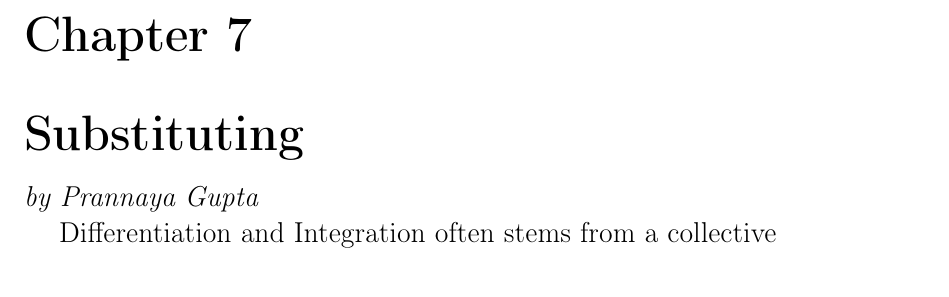
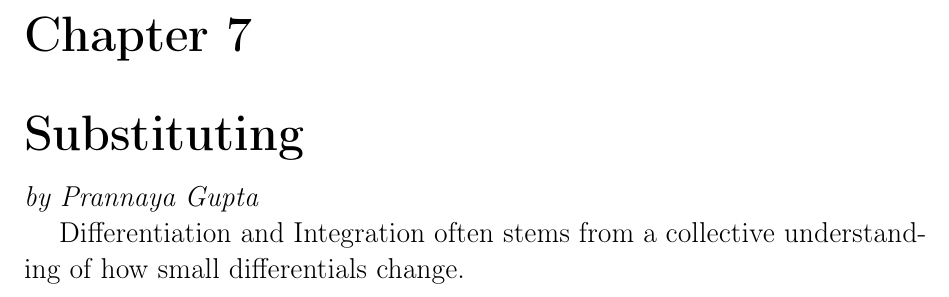
Before and after one commit to NUSH-MIG/calculusWorkshop, a LaTeX book (main.tex): part of page 12 of 12, cut so that both start at the same text. Compiled offline with pdfLaTeX.

Commit message:
test commit move

```diff
--- a/main.tex
+++ b/main.tex
@@ -104,7 +104,7 @@
 \vspace{-30pt}
 \large \textit{by Prannaya Gupta}
 
-Differentiation and Integration often stems from a collective
+Differentiation and Integration often stems from a collective understanding of how small differentials change.
 
 
 
```
